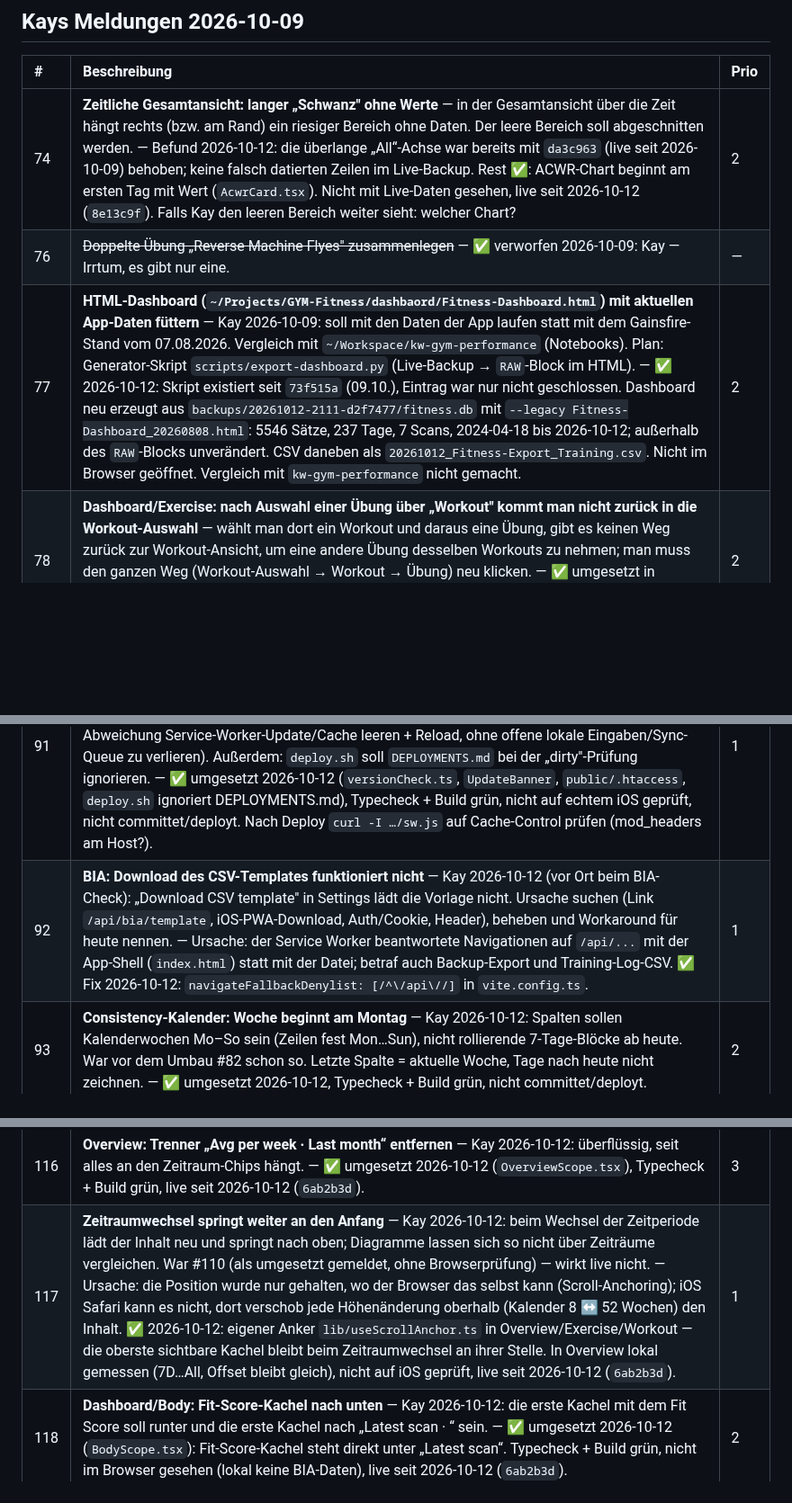
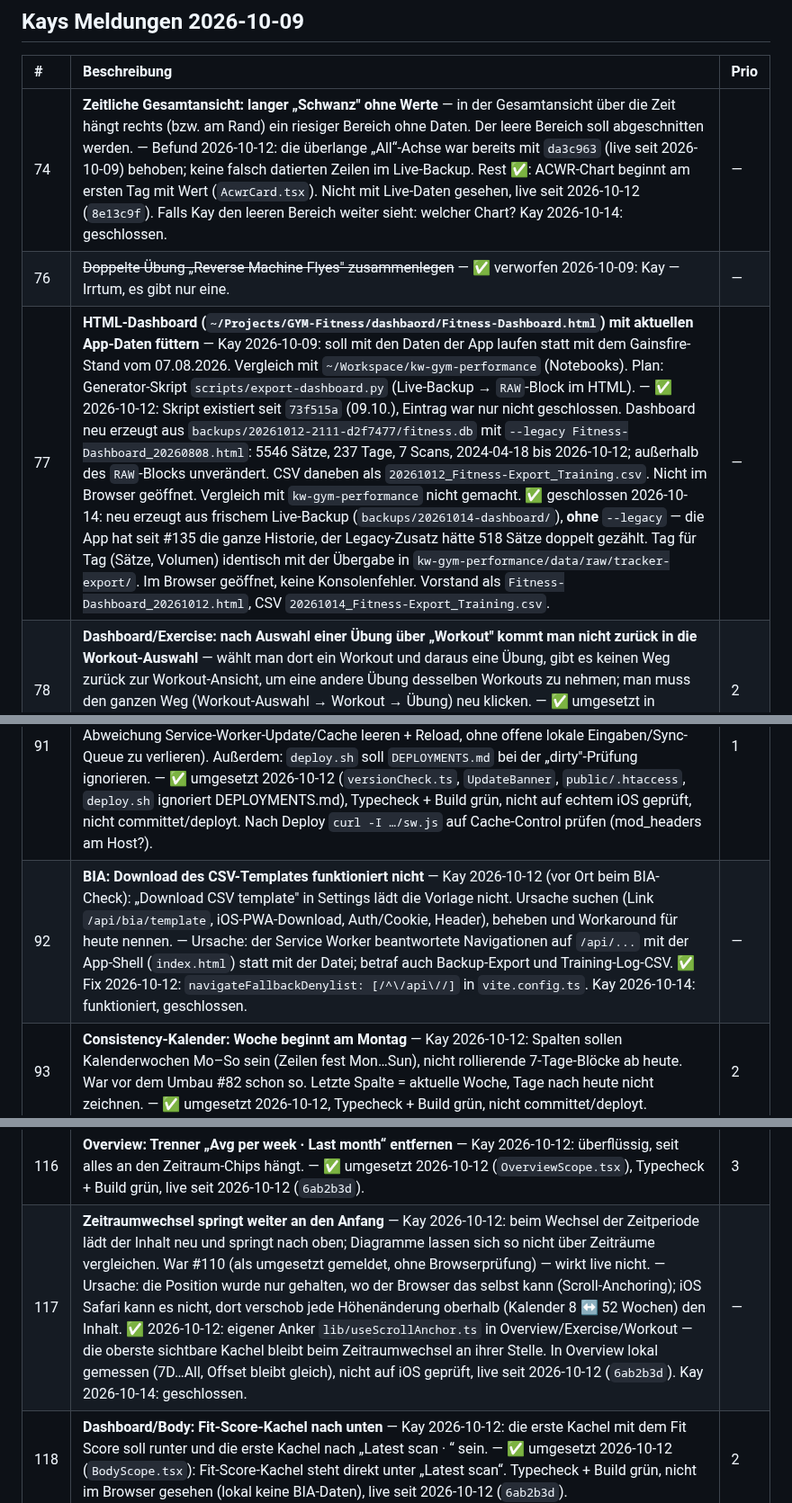
Before and after one commit to kaywiegand/gym-tracker-app, a Markdown page: BACKLOG.md, 3 parts joined by grey strips. Shown at 90% size. Rendered like a GitHub page; blank space fills up the shorter version.

Commit message:
docs: backlog 74, 92, 117, 77 closed, 137 opened, process log
Co-Authored-By: Claude Opus 5.5 <noreply@anthropic.com>

```diff
--- a/BACKLOG.md
+++ b/BACKLOG.md
@@ -179,14 +179,14 @@ Ablauf funktioniert, Sätze und Session-Ende kommen in der DB an. Funde:
 
 | # | Beschreibung | Prio |
 | :--- | :--- | :--- |
-| 74 | **Zeitliche Gesamtansicht: langer „Schwanz" ohne Werte** — in der Gesamtansicht über die Zeit hängt rechts (bzw. am Rand) ein riesiger Bereich ohne Daten. Der leere Bereich soll abgeschnitten werden. — Befund 2026-10-12: die überlange „All“-Achse war bereits mit `da3c963` (live seit 2026-10-09) behoben; keine falsch datierten Zeilen im Live-Backup. Rest ✅: ACWR-Chart beginnt am ersten Tag mit Wert (`AcwrCard.tsx`). Nicht mit Live-Daten gesehen, live seit 2026-10-12 (`8e13c9f`). Falls Kay den leeren Bereich weiter sieht: welcher Chart? | 2 |
+| 74 | **Zeitliche Gesamtansicht: langer „Schwanz" ohne Werte** — in der Gesamtansicht über die Zeit hängt rechts (bzw. am Rand) ein riesiger Bereich ohne Daten. Der leere Bereich soll abgeschnitten werden. — Befund 2026-10-12: die überlange „All“-Achse war bereits mit `da3c963` (live seit 2026-10-09) behoben; keine falsch datierten Zeilen im Live-Backup. Rest ✅: ACWR-Chart beginnt am ersten Tag mit Wert (`AcwrCard.tsx`). Nicht mit Live-Daten gesehen, live seit 2026-10-12 (`8e13c9f`). Falls Kay den leeren Bereich weiter sieht: welcher Chart? Kay 2026-10-14: geschlossen. | — |
 | 76 | ~~Doppelte Übung „Reverse Machine Flyes" zusammenlegen~~ — ✅ verworfen 2026-10-09: Kay — Irrtum, es gibt nur eine. | — |
-| 77 | **HTML-Dashboard (`~/Projects/GYM-Fitness/dashbaord/Fitness-Dashboard.html`) mit aktuellen App-Daten füttern** — Kay 2026-10-09: soll mit den Daten der App laufen statt mit dem Gainsfire-Stand vom 07.08.2026. Vergleich mit `~/Workspace/kw-gym-performance` (Notebooks). Plan: Generator-Skript `scripts/export-dashboard.py` (Live-Backup → `RAW`-Block im HTML). — ✅ 2026-10-12: Skript existiert seit `73f515a` (09.10.), Eintrag war nur nicht geschlossen. Dashboard neu erzeugt aus `backups/20261012-2111-d2f7477/fitness.db` mit `--legacy Fitness-Dashboard_20260808.html`: 5546 Sätze, 237 Tage, 7 Scans, 2024-04-18 bis 2026-10-12; außerhalb des `RAW`-Blocks unverändert. CSV daneben als `20261012_Fitness-Export_Training.csv`. Nicht im Browser geöffnet. Vergleich mit `kw-gym-performance` nicht gemacht. | 2 |
+| 77 | **HTML-Dashboard (`~/Projects/GYM-Fitness/dashbaord/Fitness-Dashboard.html`) mit aktuellen App-Daten füttern** — Kay 2026-10-09: soll mit den Daten der App laufen statt mit dem Gainsfire-Stand vom 07.08.2026. Vergleich mit `~/Workspace/kw-gym-performance` (Notebooks). Plan: Generator-Skript `scripts/export-dashboard.py` (Live-Backup → `RAW`-Block im HTML). — ✅ 2026-10-12: Skript existiert seit `73f515a` (09.10.), Eintrag war nur nicht geschlossen. Dashboard neu erzeugt aus `backups/20261012-2111-d2f7477/fitness.db` mit `--legacy Fitness-Dashboard_20260808.html`: 5546 Sätze, 237 Tage, 7 Scans, 2024-04-18 bis 2026-10-12; außerhalb des `RAW`-Blocks unverändert. CSV daneben als `20261012_Fitness-Export_Training.csv`. Nicht im Browser geöffnet. Vergleich mit `kw-gym-performance` nicht gemacht. ✅ geschlossen 2026-10-14: neu erzeugt aus frischem Live-Backup (`backups/20261014-dashboard/`), **ohne** `--legacy` — die App hat seit #135 die ganze Historie, der Legacy-Zusatz hätte 518 Sätze doppelt gezählt. Tag für Tag (Sätze, Volumen) identisch mit der Übergabe in `kw-gym-performance/data/raw/tracker-export/`. Im Browser geöffnet, keine Konsolenfehler. Vorstand als `Fitness-Dashboard_20261012.html`, CSV `20261014_Fitness-Export_Training.csv`. | — |
 | 78 | **Dashboard/Exercise: nach Auswahl einer Übung über „Workout" kommt man nicht zurück in die Workout-Auswahl** — wählt man dort ein Workout und daraus eine Übung, gibt es keinen Weg zurück zur Workout-Ansicht, um eine andere Übung desselben Workouts zu nehmen; man muss den ganzen Weg (Workout-Auswahl → Workout → Übung) neu klicken. — ✅ umgesetzt in `73f515a` (live seit 2026-10-09), Eintrag war nur nicht geschlossen. 2026-10-12 im Handy-Viewport geprüft: „change ›“ führt zurück in die Übungsliste desselben Workouts. | 2 |
 | 79 | **Consistency-Kalender / Sessions/wk: nur beendete Sessions zählen, am lokalen Starttag** — Kay 2026-10-12: Donnerstag wurde als Trainingstag angezeigt, obwohl nur Di/Mi/Fr trainiert wurde (vermutlich abgebrochene Session). Regel: nur Sessions mit `ended_at` zählen; Tag = lokaler Kalendertag des `started_at` (nicht UTC-Datum, nicht Endzeit). Betrifft `SessionRepository::recentDates` (Kalender, Sessions/wk, `weekly_sessions`). — ✅ umgesetzt 2026-10-12, Tests + Build grün, noch nicht committet/deployt. | 1 |
 | 90 | **Session zählt auch ohne „Finish", wenn Arbeitssätze geloggt sind** — Kay 2026-10-12: Regel aus #79 angepasst. Eine Session zählt (Kalender, Sessions/wk, Volume/session), wenn sie beendet ist ODER mindestens einen Arbeitssatz (kein Warmup, nicht gelöscht) hat; leere offene Sessions (0 Sätze) zählen nicht. Anlass: Fr 09.10. wurde nie beendet (24 Sätze) und fiel durch #79 heraus. — ✅ umgesetzt 2026-10-12, Tests grün. | 1 |
 | 91 | **PWA zieht neue Version nicht zuverlässig (Cache-Buster)** — Kay 2026-10-12: nach Deploy zeigt die Handy-PWA noch den alten Build (About: `3e36f4b-dirty` statt `d620a95`), obwohl der Server den neuen ausliefert. Gewünscht: App erkennt eine neue Version selbst und lädt sie ohne Zutun (Version-Check gegen `build.json` bei Start und beim Zurückkehren in den Vordergrund; bei Abweichung Service-Worker-Update/Cache leeren + Reload, ohne offene lokale Eingaben/Sync-Queue zu verlieren). Außerdem: `deploy.sh` soll `DEPLOYMENTS.md` bei der „dirty"-Prüfung ignorieren. — ✅ umgesetzt 2026-10-12 (`versionCheck.ts`, `UpdateBanner`, `public/.htaccess`, `deploy.sh` ignoriert DEPLOYMENTS.md), Typecheck + Build grün, nicht auf echtem iOS geprüft, nicht committet/deployt. Nach Deploy `curl -I …/sw.js` auf Cache-Control prüfen (mod_headers am Host?). | 1 |
-| 92 | **BIA: Download des CSV-Templates funktioniert nicht** — Kay 2026-10-12 (vor Ort beim BIA-Check): „Download CSV template" in Settings lädt die Vorlage nicht. Ursache suchen (Link `/api/bia/template`, iOS-PWA-Download, Auth/Cookie, Header), beheben und Workaround für heute nennen. — Ursache: der Service Worker beantwortete Navigationen auf `/api/...` mit der App-Shell (`index.html`) statt mit der Datei; betraf auch Backup-Export und Training-Log-CSV. ✅ Fix 2026-10-12: `navigateFallbackDenylist: [/^\/api\//]` in `vite.config.ts`. | 1 |
+| 92 | **BIA: Download des CSV-Templates funktioniert nicht** — Kay 2026-10-12 (vor Ort beim BIA-Check): „Download CSV template" in Settings lädt die Vorlage nicht. Ursache suchen (Link `/api/bia/template`, iOS-PWA-Download, Auth/Cookie, Header), beheben und Workaround für heute nennen. — Ursache: der Service Worker beantwortete Navigationen auf `/api/...` mit der App-Shell (`index.html`) statt mit der Datei; betraf auch Backup-Export und Training-Log-CSV. ✅ Fix 2026-10-12: `navigateFallbackDenylist: [/^\/api\//]` in `vite.config.ts`. Kay 2026-10-14: funktioniert, geschlossen. | — |
 | 93 | **Consistency-Kalender: Woche beginnt am Montag** — Kay 2026-10-12: Spalten sollen Kalenderwochen Mo–So sein (Zeilen fest Mon…Sun), nicht rollierende 7-Tage-Blöcke ab heute. War vor dem Umbau #82 schon so. Letzte Spalte = aktuelle Woche, Tage nach heute nicht zeichnen. — ✅ umgesetzt 2026-10-12, Typecheck + Build grün, nicht committet/deployt. | 2 |
 | 94 | **ACWR in Ortszeit statt UTC-Tagen** — Kay 2026-10-12: ACWR (Zeitreihe und aktueller Wert) bucketet nach UTC-Tag (`performed_at`) und läuft gegen UTC-„heute"; soll wie Kalender/Sessions den lokalen Tag (`tz`-Param) nutzen. — ✅ umgesetzt 2026-10-12, Tests + Build grün, nicht committet/deployt. | 2 |
 | 95 | **Overview: Körperkarte und Muskel-Status-Liste folgen dem Zeitraum** — Kay 2026-10-12: beide sind fest auf 7 Tage und ignorieren die Chips. Sollen dem gewählten Zeitraum folgen (7D unverändert; sonst Ø Sätze pro Woche im Zeitraum gegen die MEV/MAV/MRV-Wochenwerte). — ✅ umgesetzt 2026-10-12 (7D unverändert, sonst Ø Sätze/Woche), Tests + Build grün, visuell nicht geprüft, nicht committet/deployt. | 2 |
@@ -204,7 +204,7 @@ Ablauf funktioniert, Sätze und Session-Ende kommen in der DB an. Funde:
 | 114 | **ACWR-Kachel: Titel „7d vs. 28d“ unverständlich** — Kay 2026-10-12: der Zeitraum wird doch ständig gewechselt, warum steht dort 7d vs. 28d; müsste es nicht ACWR/Session heißen? Titel/Erklärung so fassen, dass klar ist, was fest ist (Definition) und was dem Zeitraum folgt (Verlauf). Außerdem: Punkt-Marker am Linienende wieder raus. — ✅ umgesetzt 2026-10-12 (`AcwrCard.tsx`): Entscheidung Kay: Titel „ACWR/session“ (analog „Volume/session“), keine Unterzeile — 7 vs. 28 steht in der Info-Legende; Punkt entfernt. Live seit 2026-10-12 (`7451a00`). | 2 |
 | 115 | **Consistency-Kalender: immer volle Wochen, Monate abwechselnd getönt** — Kay 2026-10-12: die laufende Woche endet heute (Mo 12.10.), die restlichen Felder fehlen; es sollen immer ganze Wochen als Rechteck stehen. Monate abwechselnd etwas heller/dunkler grau, dezent, als optische Trennung. — ✅ umgesetzt 2026-10-12 (`ConsistencyCalendar.tsx`): laufende Woche wird bis Sonntag gezeichnet, jeder zweite Monat etwas abgetönt. Im Handy-Viewport geprüft (8 und 52 Wochen), Typecheck + Build grün, live seit 2026-10-12 (`7451a00`). Nachtrag Kay 2026-10-12: Unterschied der Monatstönung etwas stärker — ✅ Deckkraft 0.55 → 0.35, im Handy-Viewport geprüft, live seit 2026-10-12 (`6ab2b3d`). | 2 |
 | 116 | **Overview: Trenner „Avg per week · Last month“ entfernen** — Kay 2026-10-12: überflüssig, seit alles an den Zeitraum-Chips hängt. — ✅ umgesetzt 2026-10-12 (`OverviewScope.tsx`), Typecheck + Build grün, live seit 2026-10-12 (`6ab2b3d`). | 3 |
-| 117 | **Zeitraumwechsel springt weiter an den Anfang** — Kay 2026-10-12: beim Wechsel der Zeitperiode lädt der Inhalt neu und springt nach oben; Diagramme lassen sich so nicht über Zeiträume vergleichen. War #110 (als umgesetzt gemeldet, ohne Browserprüfung) — wirkt live nicht. — Ursache: die Position wurde nur gehalten, wo der Browser das selbst kann (Scroll-Anchoring); iOS Safari kann es nicht, dort verschob jede Höhenänderung oberhalb (Kalender 8 ↔ 52 Wochen) den Inhalt. ✅ 2026-10-12: eigener Anker `lib/useScrollAnchor.ts` in Overview/Exercise/Workout — die oberste sichtbare Kachel bleibt beim Zeitraumwechsel an ihrer Stelle. In Overview lokal gemessen (7D…All, Offset bleibt gleich), nicht auf iOS geprüft, live seit 2026-10-12 (`6ab2b3d`). | 1 |
+| 117 | **Zeitraumwechsel springt weiter an den Anfang** — Kay 2026-10-12: beim Wechsel der Zeitperiode lädt der Inhalt neu und springt nach oben; Diagramme lassen sich so nicht über Zeiträume vergleichen. War #110 (als umgesetzt gemeldet, ohne Browserprüfung) — wirkt live nicht. — Ursache: die Position wurde nur gehalten, wo der Browser das selbst kann (Scroll-Anchoring); iOS Safari kann es nicht, dort verschob jede Höhenänderung oberhalb (Kalender 8 ↔ 52 Wochen) den Inhalt. ✅ 2026-10-12: eigener Anker `lib/useScrollAnchor.ts` in Overview/Exercise/Workout — die oberste sichtbare Kachel bleibt beim Zeitraumwechsel an ihrer Stelle. In Overview lokal gemessen (7D…All, Offset bleibt gleich), nicht auf iOS geprüft, live seit 2026-10-12 (`6ab2b3d`). Kay 2026-10-14: geschlossen. | — |
 | 118 | **Dashboard/Body: Fit-Score-Kachel nach unten** — Kay 2026-10-12: die erste Kachel mit dem Fit Score soll runter und die erste Kachel nach „Latest scan · <Datum>“ sein. — ✅ umgesetzt 2026-10-12 (`BodyScope.tsx`): Fit-Score-Kachel steht direkt unter „Latest scan“. Typecheck + Build grün, nicht im Browser gesehen (lokal keine BIA-Daten), live seit 2026-10-12 (`6ab2b3d`). | 2 |
 | 120 | **Dashboard/Body aufräumen** — Kay 2026-10-12 (ersetzt #119): von den Detail-Kacheln ist nur Lean mass interessant — als dritte Linie in „Muscle vs fat“ integrieren, Detail-Kacheln entfallen. „Scan history · N in 12M“ ganz ans Ende. Fit-Score-Kachel in die zweite Sektion (unter „Latest scan“, siehe #118). — ✅ umgesetzt 2026-10-12 (`BodyScope.tsx`, `BiaTrendChart.tsx`): Chart „Muscle vs fat vs lean mass“ (Lean mass in Grau), Detail-Kacheln entfernt, Scan history am Ende, Fit-Score-Kachel unter „Latest scan“ mit kleiner Zeile „Fat target“. Typecheck + Build grün, nicht im Browser gesehen (lokal keine BIA-Daten), live seit 2026-10-12 (`6ab2b3d`). | 2 |
 | 121 | **Zeitraumwechsel ruckelt weiter: Consistency ändert die Höhe** — Kay 2026-10-12: die Anker funktionieren nicht ruckelfrei; der Consistency-Kalender ändert je Zeitraum seine Höhe, deshalb passt es nicht. — ✅ umgesetzt 2026-10-12 (`ConsistencyCalendar.tsx`): feste Zeilenhöhe, die Kachel ist für jeden Zeitraum gleich hoch (lokal gemessen: 209 px bei 7D…All, Seitenhöhe konstant); nur die Zellbreite folgt der Wochenzahl. Der Anker aus #117 bleibt für die übrigen Höhenänderungen. Live seit 2026-10-12 (`6ab2b3d`). | 1 |
```
Also changed, not shown: other parts of BACKLOG.md (+1 -0 lines), PROCESS_LOG.md (+12 -0 lines).
